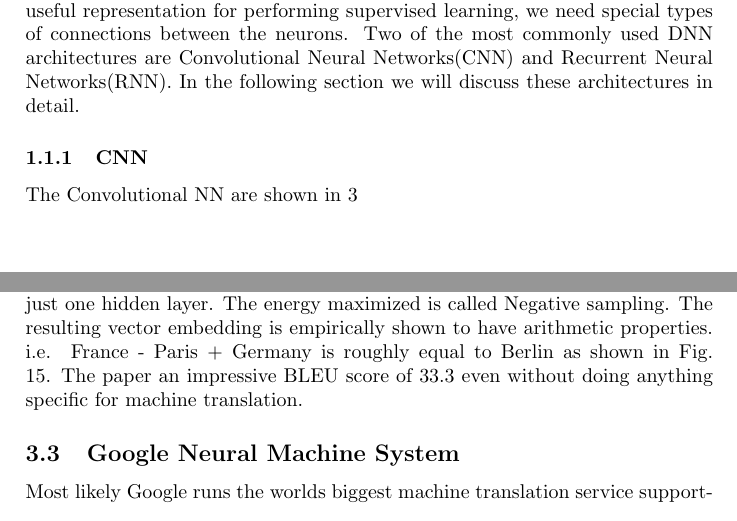
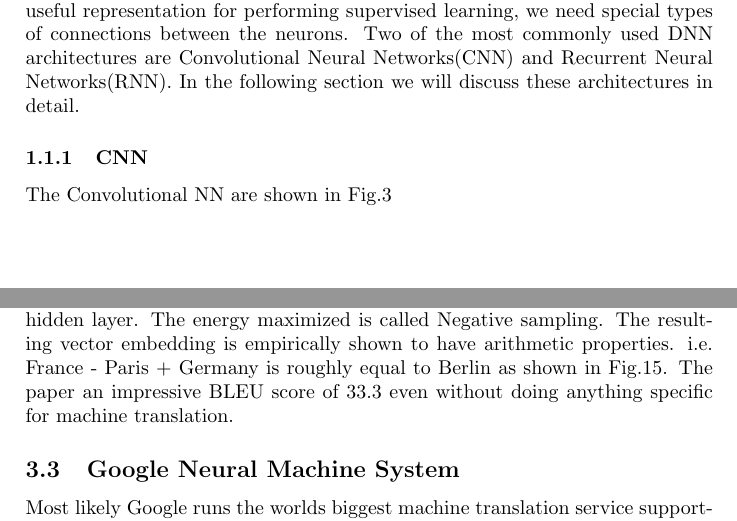
Before and after one commit to SelvamArul/NLP, a LaTeX paper (report.tex): two parts of pages 3 and 12 of 20, joined at a grey line, cut so that both start at the same text. Compiled offline with pdfLaTeX.

Commit message:
report: minor corrections.

```diff
--- a/report.tex
+++ b/report.tex
@@ -155,7 +155,7 @@ detail.
 
 \subsubsection{CNN}
 % TODO
-The Convolutional NN are shown in \ref{fig:cnn}
+The Convolutional NN are shown in Fig.\ref{fig:cnn}
 
 
 \begin{figure}
```
Also changed, not shown: report.pdf, report.tex (2 more changed lines).
